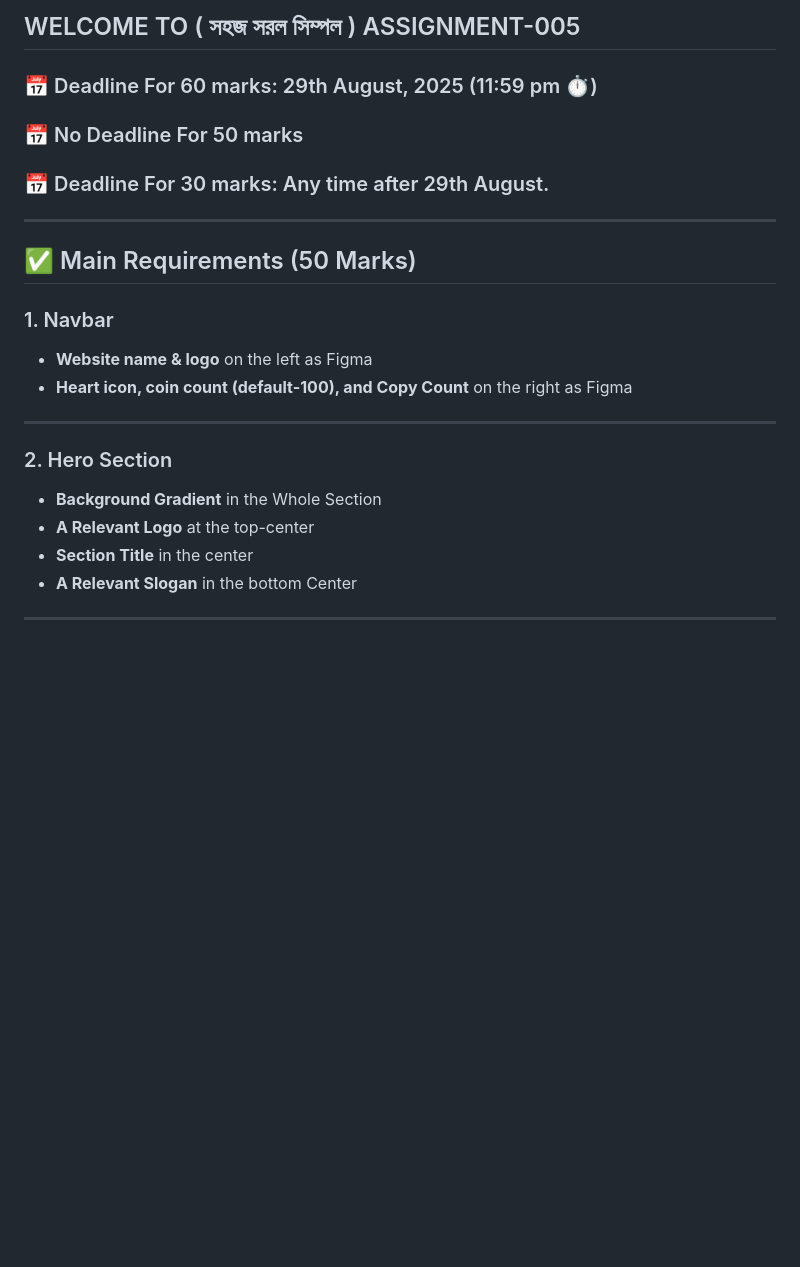
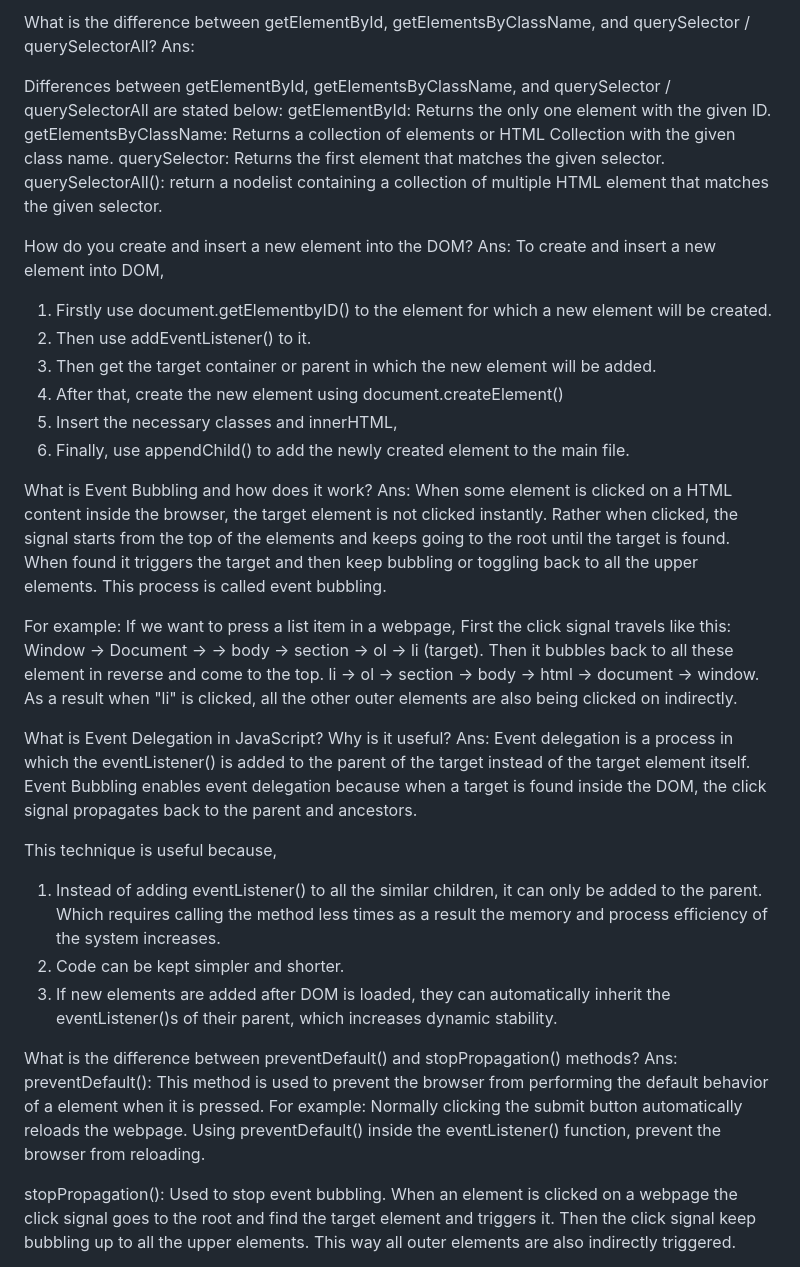
Before and after one commit to AhmadZubayer/Emergency-Hotline-Service, a Markdown page: readme.md, the part around one of its changes. Rendered like a GitHub page; blank space fills up the shorter version.

```diff
--- a/readme.md
+++ b/readme.md
@@ -1,28 +1,47 @@
-## WELCOME TO ( সহজ সরল সিম্পল ) ASSIGNMENT-005
+What is the difference between getElementById, getElementsByClassName, and querySelector / querySelectorAll?
+Ans:
 
-### 📅 Deadline For 60 marks: 29th August, 2025 (11:59 pm ⏱️)
+Differences between getElementById, getElementsByClassName, and querySelector / querySelectorAll are stated below:
+getElementById: Returns the only one element with the given ID.
+getElementsByClassName: Returns a collection of elements or HTML Collection with the given class name.
+querySelector: Returns the first element that matches the given selector.
+querySelectorAll(): return a nodelist containing a collection of multiple HTML element that matches the given selector.
 
-### 📅 No Deadline For 50 marks
 
-### 📅 Deadline For 30 marks: Any time after 29th August.
 
----
+How do you create and insert a new element into the DOM?
+Ans:
+To create and insert a new element into DOM,
+1. Firstly use document.getElementbyID() to the element for which a new element will be created.
+2. Then use addEventListener() to it.
+3. Then get the target container or parent in which the new element will be added.
+4. After that, create the new element using document.createElement()
+5. Insert the necessary classes and innerHTML,
+6. Finally, use appendChild() to add the newly created element to the main file.
 
-## ✅ Main Requirements (50 Marks)
+What is Event Bubbling and how does it work?
+Ans:
+When some element is clicked on a HTML content inside the browser, the target element is not clicked instantly. Rather when clicked, the signal starts from the top of the elements and keeps going to the root until the target is found. When found it triggers the target and then keep bubbling or toggling back to all the upper elements. This process is called event bubbling.
 
-### 1. Navbar
+For example: If we want to press a list item in a webpage, First the click signal travels like this: Window -> Document -> <html> -> body -> section -> ol -> li (target).
+Then it bubbles back to  all these element in reverse and come to the top.
+li -> ol -> section -> body -> html -> document -> window.
+As a result when "li" is clicked, all the other outer elements are also being clicked on indirectly.
 
-- **Website name & logo** on the left as Figma
-- **Heart icon, coin count (default-100), and Copy Count** on the right as Figma
 
----
+What is Event Delegation in JavaScript? Why is it useful?
+Ans:
+Event delegation is a process in which the eventListener() is added to the parent of the target instead of the target element itself. Event Bubbling enables event delegation because when a target is found inside the DOM, the click signal propagates back to the parent and ancestors.
 
-### 2. Hero Section
+This technique is useful because,
+1. Instead of adding eventListener() to all the similar children, it can only be added to the parent. Which requires calling the method less times as a result the memory and process efficiency of the system increases.
+2. Code can be kept simpler and shorter.
+3. If new elements are added after DOM is loaded, they can automatically inherit the eventListener()s of their parent, which increases dynamic stability.
 
-- **Background Gradient** in the Whole Section
-- **A Relevant Logo** at the top-center
-- **Section Title** in the center
-- **A Relevant Slogan** in the bottom Center
+What is the difference between preventDefault() and stopPropagation() methods?
+Ans:
+preventDefault(): This method is used to prevent the browser from performing the default behavior of a element when it is pressed.
+For example: Normally clicking the submit button automatically reloads the webpage. Using preventDefault() inside the eventListener() function, prevent the browser from reloading.
 
----
+stopPropagation(): Used to stop event bubbling. When an element is clicked on a webpage the click signal goes to the root and find the target element and triggers it. Then the click signal keep bubbling up to all the upper elements. This way all outer elements are also indirectly triggered.
 
```
Also changed, not shown: other parts of readme.md (+1 -137 lines).
